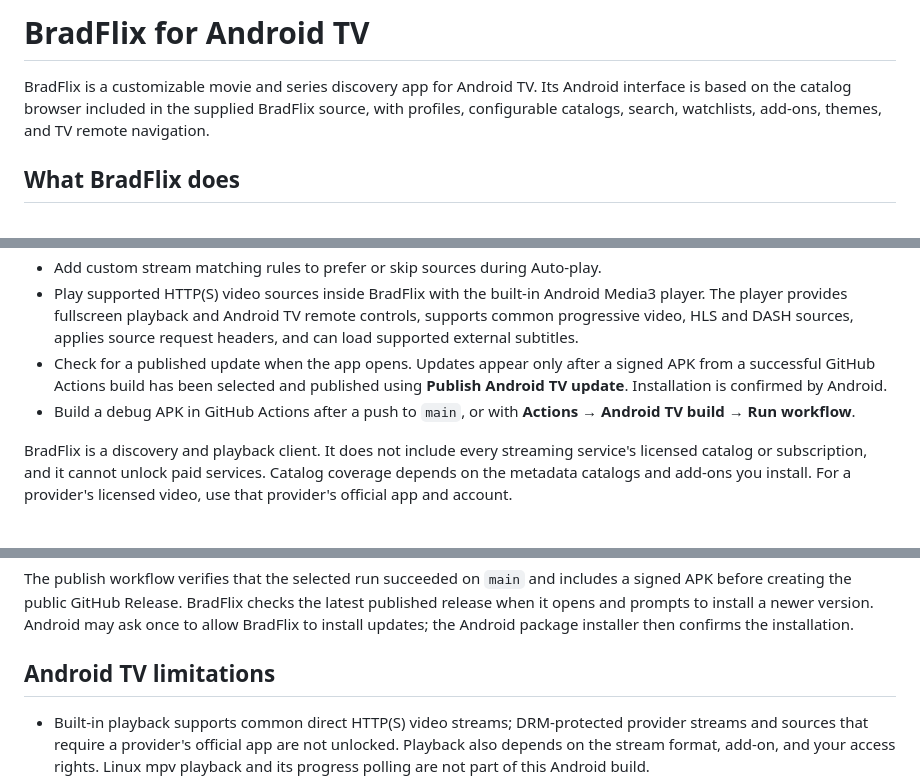
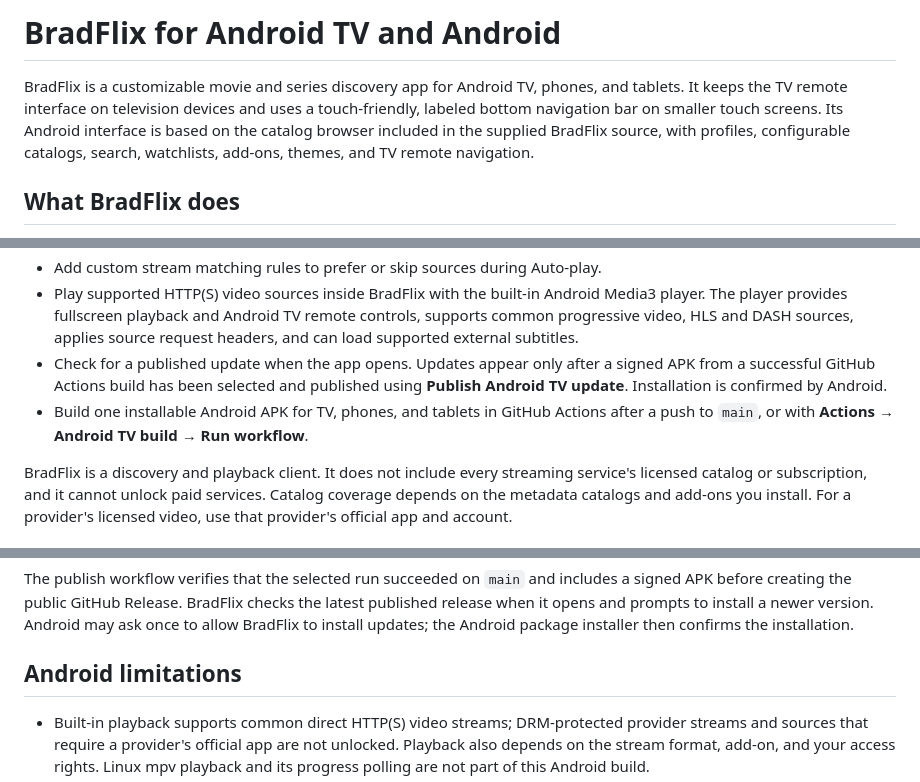
Before and after one commit to jedixscum/BradFlix-Android-TV, a Markdown page: README.md, 3 parts joined by grey strips. Rendered like a GitHub page.

Commit message:
Document phone and tablet support

```diff
--- a/README.md
+++ b/README.md
@@ -1,6 +1,6 @@
-# BradFlix for Android TV
+# BradFlix for Android TV and Android
 
-BradFlix is a customizable movie and series discovery app for Android TV. Its Android interface is based on the catalog browser included in the supplied BradFlix source, with profiles, configurable catalogs, search, watchlists, add-ons, themes, and TV remote navigation.
+BradFlix is a customizable movie and series discovery app for Android TV, phones, and tablets. It keeps the TV remote interface on television devices and uses a touch-friendly, labeled bottom navigation bar on smaller touch screens. Its Android interface is based on the catalog browser included in the supplied BradFlix source, with profiles, configurable catalogs, search, watchlists, add-ons, themes, and TV remote navigation.
 
 ## What BradFlix does
 
@@ -11,7 +11,7 @@ BradFlix is a customizable movie and series discovery app for Android TV. Its An
 - Add custom stream matching rules to prefer or skip sources during Auto-play.
 - Play supported HTTP(S) video sources inside BradFlix with the built-in Android Media3 player. The player provides fullscreen playback and Android TV remote controls, supports common progressive video, HLS and DASH sources, applies source request headers, and can load supported external subtitles.
 - Check for a published update when the app opens. Updates appear only after a signed APK from a successful GitHub Actions build has been selected and published using **Publish Android TV update**. Installation is confirmed by Android.
-- Build a debug APK in GitHub Actions after a push to `main`, or with **Actions → Android TV build → Run workflow**.
+- Build one installable Android APK for TV, phones, and tablets in GitHub Actions after a push to `main`, or with **Actions → Android TV build → Run workflow**.
 
 BradFlix is a discovery and playback client. It does not include every streaming service's licensed catalog or subscription, and it cannot unlock paid services. Catalog coverage depends on the metadata catalogs and add-ons you install. For a provider's licensed video, use that provider's official app and account.
 
@@ -41,7 +41,7 @@ The build workflow uploads a signed APK artifact when all four signing secrets a
 
 The publish workflow verifies that the selected run succeeded on `main` and includes a signed APK before creating the public GitHub Release. BradFlix checks the latest published release when it opens and prompts to install a newer version. Android may ask once to allow BradFlix to install updates; the Android package installer then confirms the installation.
 
-## Android TV limitations
+## Android limitations
 
 - Built-in playback supports common direct HTTP(S) video streams; DRM-protected provider streams and sources that require a provider's official app are not unlocked. Playback also depends on the stream format, add-on, and your access rights. Linux mpv playback and its progress polling are not part of this Android build.
 - Device profiles, lists, themes, add-ons, and history are stored locally. Linux file-based backup and cross-computer sync are not available in the Android TV interface yet.
```
